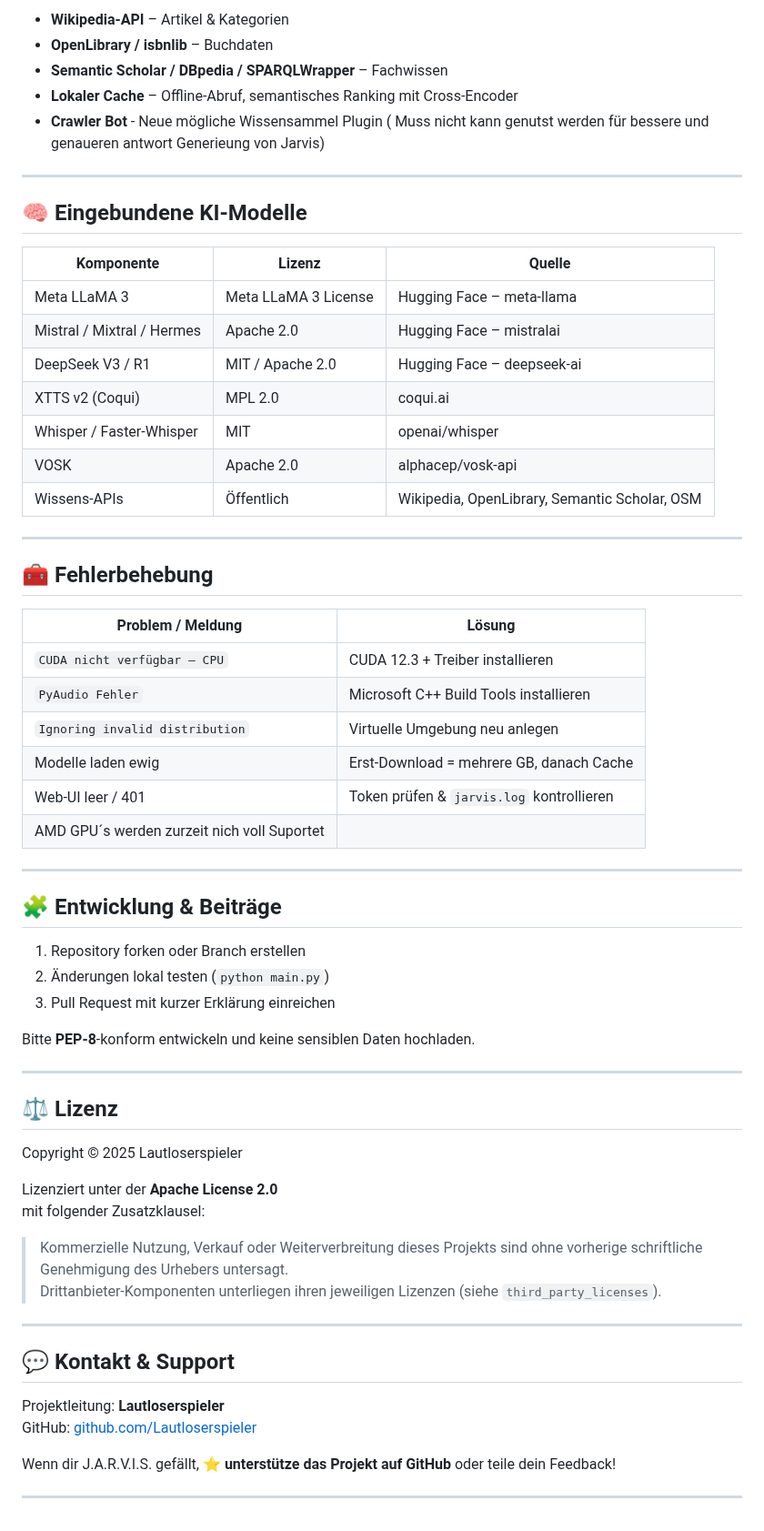
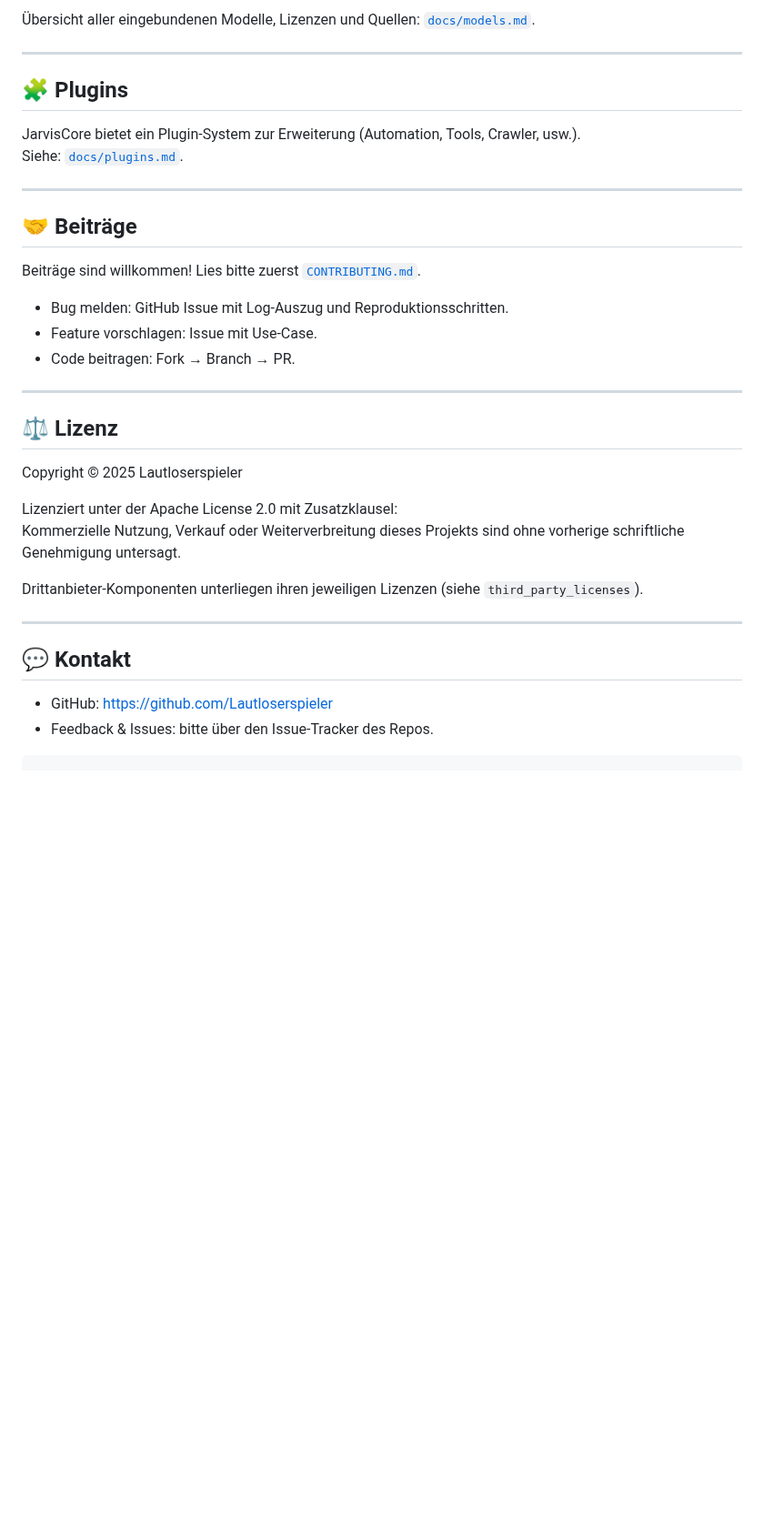
Before and after one commit to Lautloserspieler/JarvisCore, a Markdown page: README.md, the part around one of its changes. Shown at 91% size. Rendered like a GitHub page; blank space fills up the shorter version.

````diff
--- a/README.md
+++ b/README.md
@@ -141,45 +126,22 @@ Tabs:
 
-- **Wikipedia-API** – Artikel & Kategorien
-- **OpenLibrary / isbnlib** – Buchdaten
-- **Semantic Scholar / DBpedia / SPARQLWrapper** – Fachwissen
-- **Lokaler Cache** – Offline-Abruf, semantisches Ranking mit Cross-Encoder
-- **Crawler Bot** - Neue mögliche Wissensammel Plugin ( Muss nicht kann genutst werden für bessere und genaueren antwort Generieung von Jarvis)
+Übersicht aller eingebundenen Modelle, Lizenzen und Quellen: [`docs/models.md`](./docs/models.md).
 
 ---
 
-## 🧠 Eingebundene KI-Modelle
+## 🧩 Plugins
 
-| Komponente | Lizenz | Quelle |
-| ----------- | ------- | ------- |
-| Meta LLaMA 3 | Meta LLaMA 3 License | Hugging Face – meta-llama |
-| Mistral / Mixtral / Hermes | Apache 2.0 | Hugging Face – mistralai |
-| DeepSeek V3 / R1 | MIT / Apache 2.0 | Hugging Face – deepseek-ai |
-| XTTS v2 (Coqui) | MPL 2.0 | coqui.ai |
-| Whisper / Faster-Whisper | MIT | openai/whisper |
-| VOSK | Apache 2.0 | alphacep/vosk-api |
-| Wissens-APIs | Öffentlich | Wikipedia, OpenLibrary, Semantic Scholar, OSM |
+JarvisCore bietet ein Plugin-System zur Erweiterung (Automation, Tools, Crawler, usw.).
+Siehe: [`docs/plugins.md`](./docs/plugins.md).
 
 ---
 
-## 🧰 Fehlerbehebung
+## 🤝 Beiträge
 
-| Problem / Meldung | Lösung |
-| ----------------- | ------- |
-| `CUDA nicht verfügbar – CPU` | CUDA 12.3 + Treiber installieren |
-| `PyAudio Fehler` | Microsoft C++ Build Tools installieren |
-| `Ignoring invalid distribution` | Virtuelle Umgebung neu anlegen |
-| Modelle laden ewig | Erst-Download = mehrere GB, danach Cache |
-| Web-UI leer / 401 | Token prüfen & `jarvis.log` kontrollieren |
-| AMD GPU´s werden  zurzeit nich voll Suportet |
----
+Beiträge sind willkommen! Lies bitte zuerst [`CONTRIBUTING.md`](./CONTRIBUTING.md).
 
-## 🧩 Entwicklung & Beiträge
-
-1. Repository forken oder Branch erstellen
-2. Änderungen lokal testen (`python main.py`)
-3. Pull Request mit kurzer Erklärung einreichen
-
-Bitte **PEP-8**-konform entwickeln und keine sensiblen Daten hochladen.
+- Bug melden: GitHub Issue mit Log-Auszug und Reproduktionsschritten.
+- Feature vorschlagen: Issue mit Use-Case.
+- Code beitragen: Fork → Branch → PR.
 
 ---
 
@@ -187,19 +149,15 @@ Bitte **PEP-8**-konform entwickeln und keine sensiblen Daten hochladen.
 
 Copyright © 2025 Lautloserspieler
 
-Lizenziert unter der **Apache License 2.0**
-mit folgender Zusatzklausel:
+Lizenziert unter der Apache License 2.0 mit Zusatzklausel:
+Kommerzielle Nutzung, Verkauf oder Weiterverbreitung dieses Projekts sind ohne vorherige schriftliche Genehmigung untersagt.
 
-> Kommerzielle Nutzung, Verkauf oder Weiterverbreitung dieses Projekts sind ohne vorherige schriftliche Genehmigung des Urhebers untersagt.
-> Drittanbieter-Komponenten unterliegen ihren jeweiligen Lizenzen (siehe `third_party_licenses`).
+Drittanbieter-Komponenten unterliegen ihren jeweiligen Lizenzen (siehe `third_party_licenses`).
 
 ---
 
-## 💬 Kontakt & Support
+## 💬 Kontakt
 
-Projektleitung: **Lautloserspieler**
-GitHub: [github.com/Lautloserspieler](https://github.com/Lautloserspieler)
-
-Wenn dir J.A.R.V.I.S. gefällt, ⭐ **unterstütze das Projekt auf GitHub** oder teile dein Feedback!
-
----
+- GitHub: https://github.com/Lautloserspieler
+- Feedback & Issues: bitte über den Issue-Tracker des Repos.
+```
````
Also changed, not shown: other parts of README.md (+65 -80 lines).
